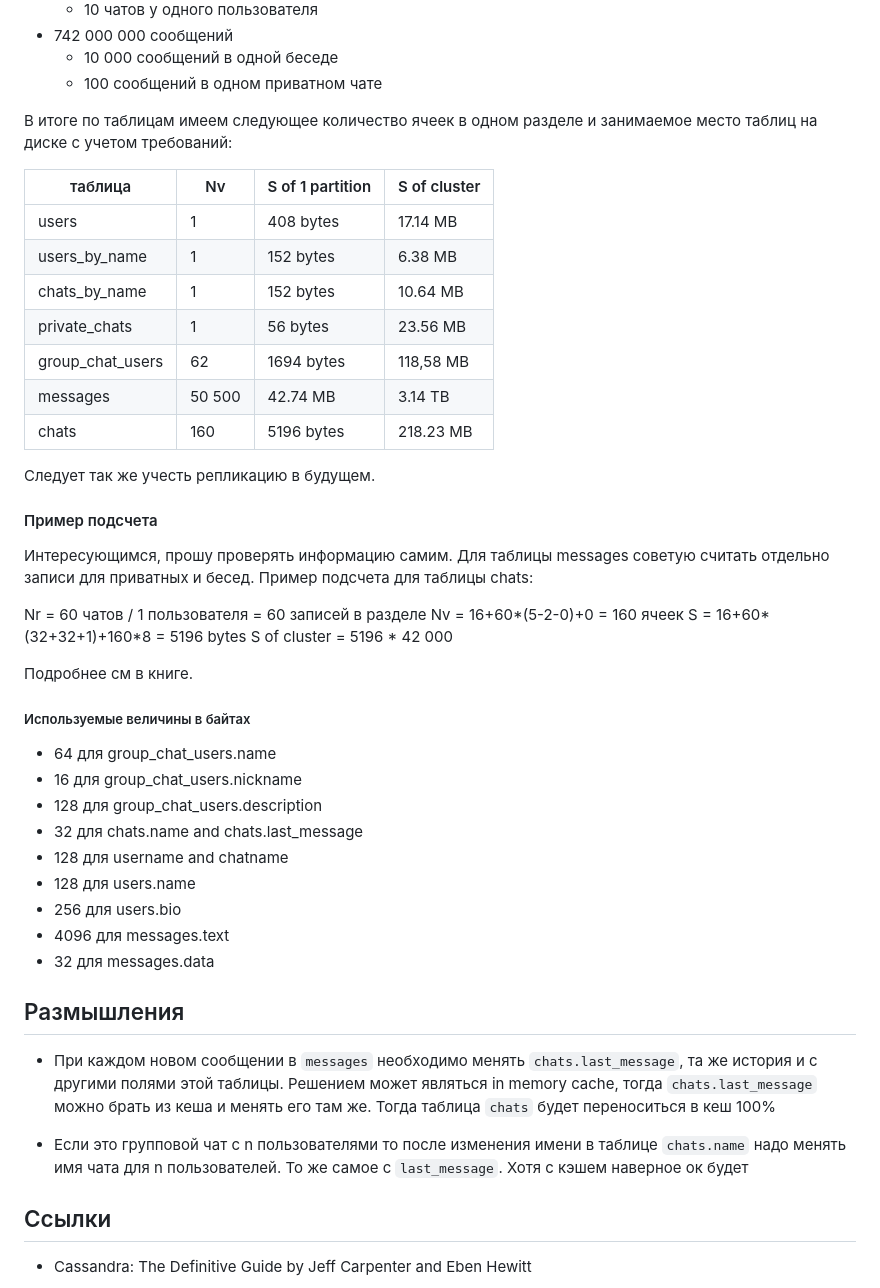
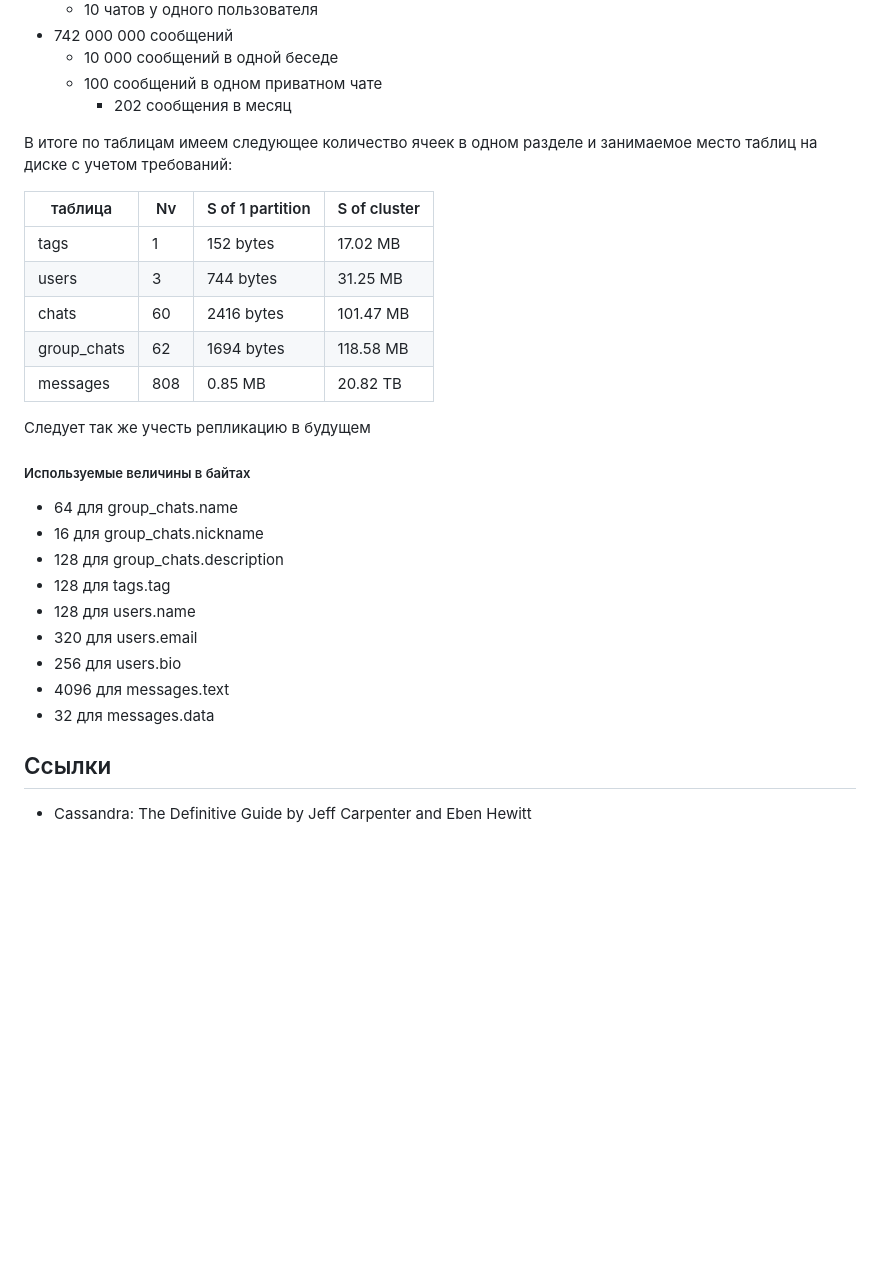
Before and after one commit to iqumi/y, a Markdown page: docs/db/README.md, the part around the change printed below. GitHub-like rendering; blank space fills up the shorter version.

```diff
--- a/docs/db/README.md
+++ b/docs/db/README.md
@@ -48,54 +35,34 @@
 - 742 000 000 сообщений
     - 10 000 сообщений в одной беседе
     - 100 сообщений в одном приватном чате
+        - 202 сообщения в месяц
 
 В итоге по таблицам имеем следующее количество ячеек в одном разделе и занимаемое место таблиц на диске с учетом требований:
 
-| таблица          | Nv     | S of 1 partition | S of cluster |
-| ---------------- | ------ | ---------------- | ------------ |
-| users            | 1      | 408 bytes        | 17.14 MB     |
-| users_by_name    | 1      | 152 bytes        | 6.38 MB      |
-| chats_by_name    | 1      | 152 bytes        | 10.64 MB     |
-| private_chats    | 1      | 56 bytes         | 23.56 MB     |
-| group_chat_users | 62     | 1694 bytes       | 118,58 MB    |
-| messages         | 50 500 | 42.74 MB         | 3.14 TB      |
-| chats            | 160    | 5196 bytes       | 218.23 MB    |
+| таблица     | Nv  | S of 1 partition | S of cluster |
+| ----------- | --- | ---------------- | ------------ |
+| tags        | 1   | 152 bytes        | 17.02 MB     |
+| users       | 3   | 744 bytes        | 31.25 MB     |
+| chats       | 60  | 2416 bytes       | 101.47 MB    |
+| group_chats | 62  | 1694 bytes       | 118.58 MB    |
+| messages    | 808 | 0.85 MB          | 20.82 TB     |
 
-Следует так же учесть репликацию в будущем.
-
-
-#### Пример подсчета
-
-Интересующимся, прошу проверять информацию самим. Для таблицы messages советую считать отдельно записи для приватных и бесед. Пример подсчета для таблицы chats:
-
-Nr = 60 чатов / 1 пользователя = 60 записей в разделе
-Nv = 16+60*(5-2-0)+0 = 160 ячеек
-S = 16+60*(32+32+1)+160*8 = 5196 bytes
-S of cluster = 5196 * 42 000
-
-Подробнее см в книге.
+Следует так же учесть репликацию в будущем
 
 
 ##### Используемые величины в байтах
 
-- 64 для group_chat_users.name
-- 16 для group_chat_users.nickname
-- 128 для group_chat_users.description
-- 32 для chats.name and chats.last_message
-- 128 для username and chatname
+- 64 для group_chats.name
+- 16 для group_chats.nickname
+- 128 для group_chats.description
+- 128 для tags.tag
 - 128 для users.name
+- 320 для users.email
 - 256 для users.bio
 - 4096 для messages.text
 - 32 для messages.data
 
 
-## Размышления
-
-- При каждом новом сообщении в `messages` необходимо менять `chats.last_message`, та же история и с другими полями этой таблицы. Решением может являться in memory cache, тогда `chats.last_message` можно брать из кеша и менять его там же. Тогда таблица `chats` будет переноситься в кеш 100%
-
-- Если это групповой чат с n пользователями то после изменения имени в таблице `chats.name` надо менять имя чата для n пользователей. То же самое с `last_message`. Хотя с кэшем наверное ок будет
-
-
 ## Ссылки
 
 - Cassandra: The Definitive Guide by Jeff Carpenter and Eben Hewitt
```
Also changed, not shown: other parts of docs/db/README.md (+10 -23 lines), docs/db/database-model.png, docs/db/entity-relationship-diagram.png (deleted).
